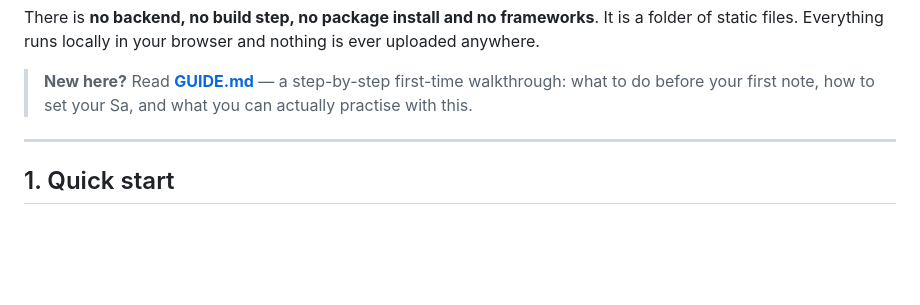
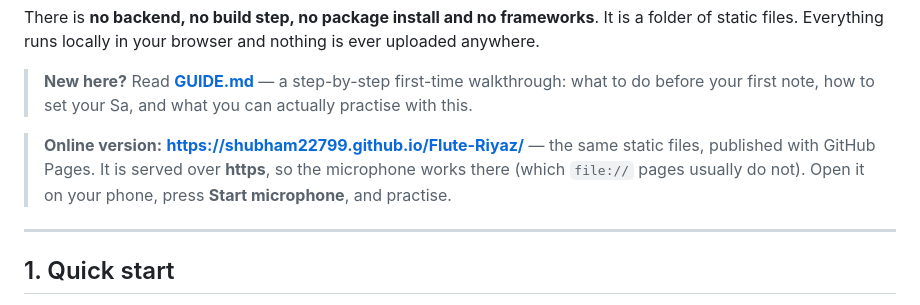
Before and after one commit to shubham22799/Flute-Riyaz, a Markdown page: README.md, the part around the change. Drawn GitHub-style; blank space fills up the shorter version.

Commit message:
Docs: point to the published GitHub Pages URL (works on a phone)

```diff
--- a/README.md
+++ b/README.md
@@ -13,6 +13,11 @@ is ever uploaded anywhere.
 > **New here?** Read **[GUIDE.md](GUIDE.md)** — a step-by-step first-time
 > walkthrough: what to do before your first note, how to set your Sa, and what you
 > can actually practise with this.
+
+> **Online version:** **<https://shubham22799.github.io/Flute-Riyaz/>** — the same
+> static files, published with GitHub Pages. It is served over **https**, so the
+> microphone works there (which `file://` pages usually do not). Open it on your
+> phone, press **Start microphone**, and practise.
 
 ---
 
```
Also changed, not shown: GUIDE.md (+7 -0 lines).
